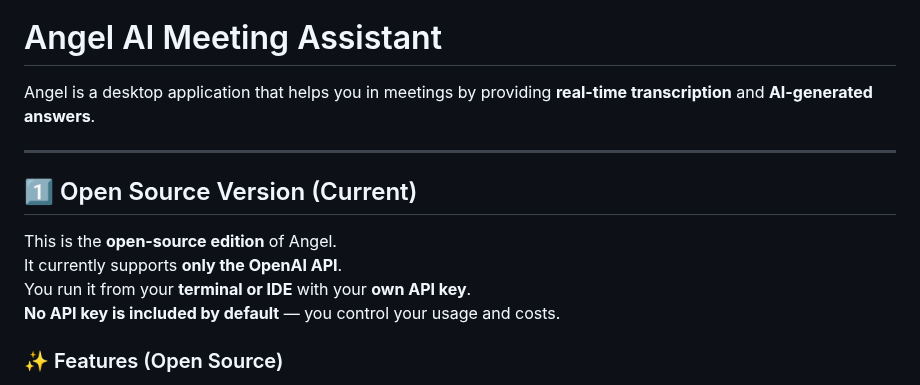
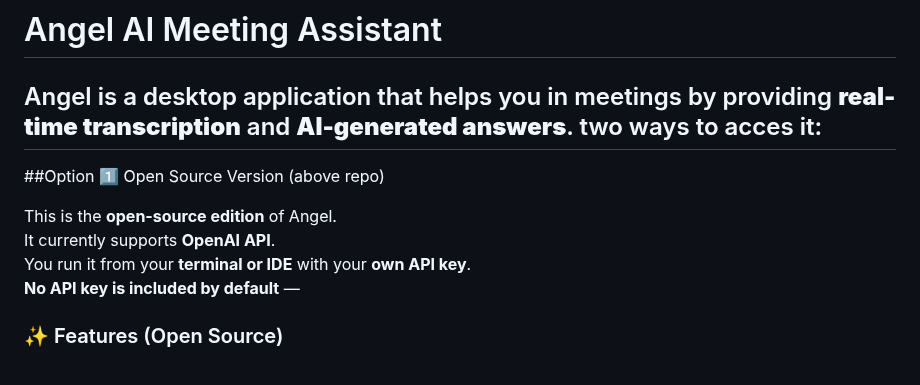
Before and after one commit to yhimanshu22/angel-Lazyjobseeker.com, a Markdown page: README.md, the part around one of its changes. Drawn GitHub-style.

```diff
--- a/README.md
+++ b/README.md
@@ -2,15 +2,15 @@
 # Angel AI Meeting Assistant
 
 Angel is a desktop application that helps you in meetings by providing **real-time transcription** and **AI-generated answers**.
-
+two ways to acces it:
 ---
 
-## 1️⃣ Open Source Version (Current)
+##Option 1️⃣ Open Source Version (above repo)
 
 This is the **open-source edition** of Angel.
-It currently supports **only the OpenAI API**.
+It currently supports **OpenAI API**.
 You run it from your **terminal or IDE** with your **own API key**.
-**No API key is included by default** — you control your usage and costs.
+**No API key is included by default** —
 
 ### ✨ Features (Open Source)
 - **Transcription** – Instant speech-to-text conversion
```
Also changed, not shown: other parts of README.md (+10 -30 lines).
